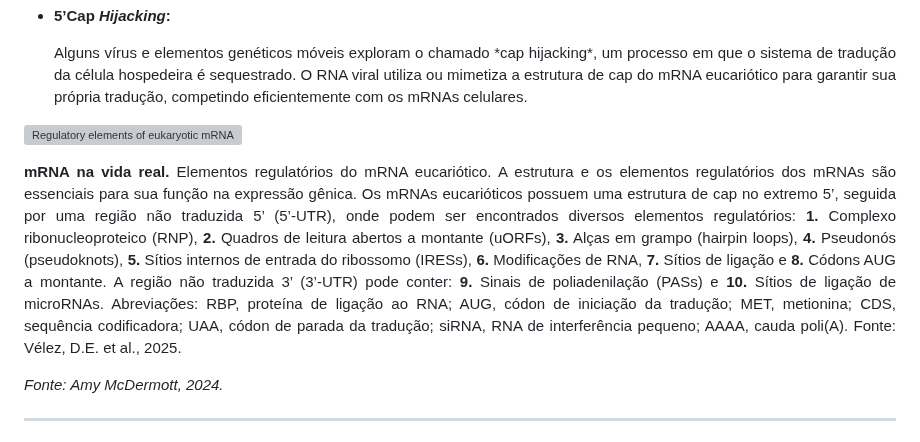
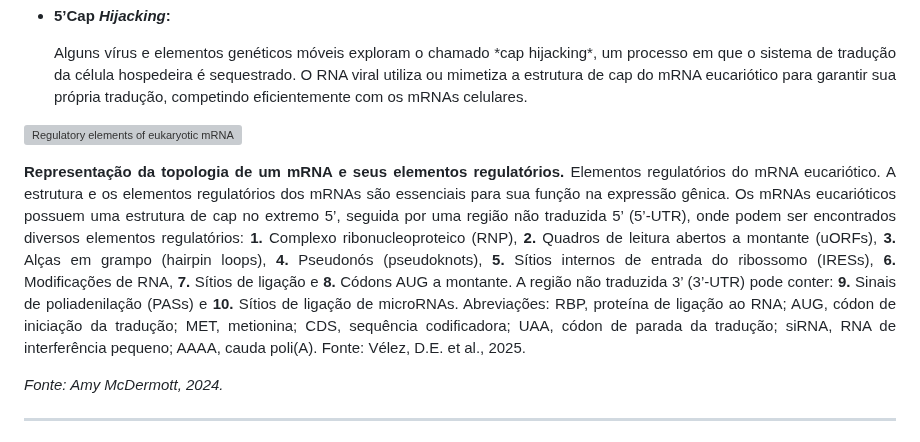
Before and after one commit to madsondeluna/bits_bytes_biomolecules, a Markdown page: README.md, the part around the change. Drawn GitHub-style; grey boxes are pictures that could not be loaded.

Commit message:
fix: update mRNA description for clarity in README.md

```diff
--- a/README.md
+++ b/README.md
@@ -55,7 +55,7 @@ Nos modelos didáticos e nas representações clássicas da biologia molecular,
   <img src="imgs/mrna-real-life.png" alt="Regulatory elements of eukaryotic mRNA" width="1000">
 </p>
 <p align="justify">
-  <strong>mRNA na vida real.</strong> Elementos regulatórios do mRNA eucariótico. A estrutura e os elementos regulatórios dos mRNAs são essenciais para sua função na expressão gênica. Os mRNAs eucarióticos possuem uma estrutura de cap no extremo 5’, seguida por uma região não traduzida 5’ (5’-UTR), onde podem ser encontrados diversos elementos regulatórios: <strong>1.</strong> Complexo ribonucleoproteico (RNP), <strong>2.</strong> Quadros de leitura abertos a montante (uORFs), <strong>3.</strong> Alças em grampo (hairpin loops), <strong>4.</strong> Pseudonós (pseudoknots), <strong>5.</strong> Sítios internos de entrada do ribossomo (IRESs), <strong>6.</strong> Modificações de RNA, <strong>7.</strong> Sítios de ligação e <strong>8.</strong> Códons AUG a montante. A região não traduzida 3’ (3’-UTR) pode conter: <strong>9.</strong> Sinais de poliadenilação (PASs) e <strong>10.</strong> Sítios de ligação de microRNAs. Abreviações: RBP, proteína de ligação ao RNA; AUG, códon de iniciação da tradução; MET, metionina; CDS, sequência codificadora; UAA, códon de parada da tradução; siRNA, RNA de interferência pequeno; AAAA, cauda poli(A). Fonte: Vélez, D.E. et al., 2025.
+  <strong>Representação da topologia de um mRNA e seus elementos regulatórios.</strong> Elementos regulatórios do mRNA eucariótico. A estrutura e os elementos regulatórios dos mRNAs são essenciais para sua função na expressão gênica. Os mRNAs eucarióticos possuem uma estrutura de cap no extremo 5’, seguida por uma região não traduzida 5’ (5’-UTR), onde podem ser encontrados diversos elementos regulatórios: <strong>1.</strong> Complexo ribonucleoproteico (RNP), <strong>2.</strong> Quadros de leitura abertos a montante (uORFs), <strong>3.</strong> Alças em grampo (hairpin loops), <strong>4.</strong> Pseudonós (pseudoknots), <strong>5.</strong> Sítios internos de entrada do ribossomo (IRESs), <strong>6.</strong> Modificações de RNA, <strong>7.</strong> Sítios de ligação e <strong>8.</strong> Códons AUG a montante. A região não traduzida 3’ (3’-UTR) pode conter: <strong>9.</strong> Sinais de poliadenilação (PASs) e <strong>10.</strong> Sítios de ligação de microRNAs. Abreviações: RBP, proteína de ligação ao RNA; AUG, códon de iniciação da tradução; MET, metionina; CDS, sequência codificadora; UAA, códon de parada da tradução; siRNA, RNA de interferência pequeno; AAAA, cauda poli(A). Fonte: Vélez, D.E. et al., 2025.
 </p>
 <p align="justify">
   <em>Fonte: Amy McDermott, 2024.</em>
```
